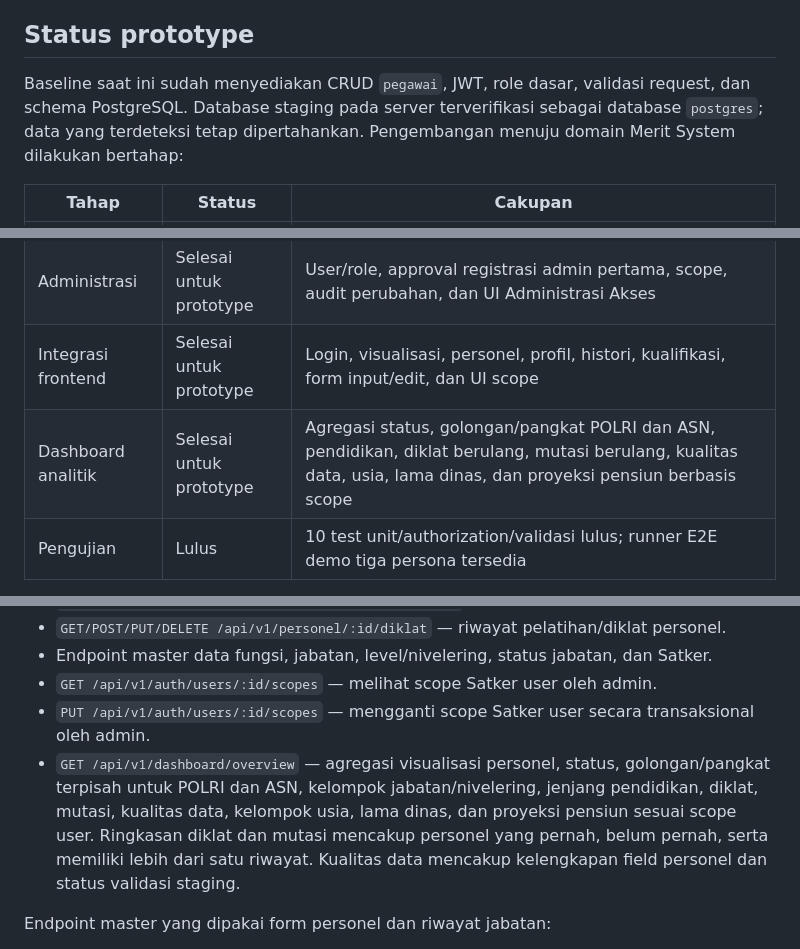
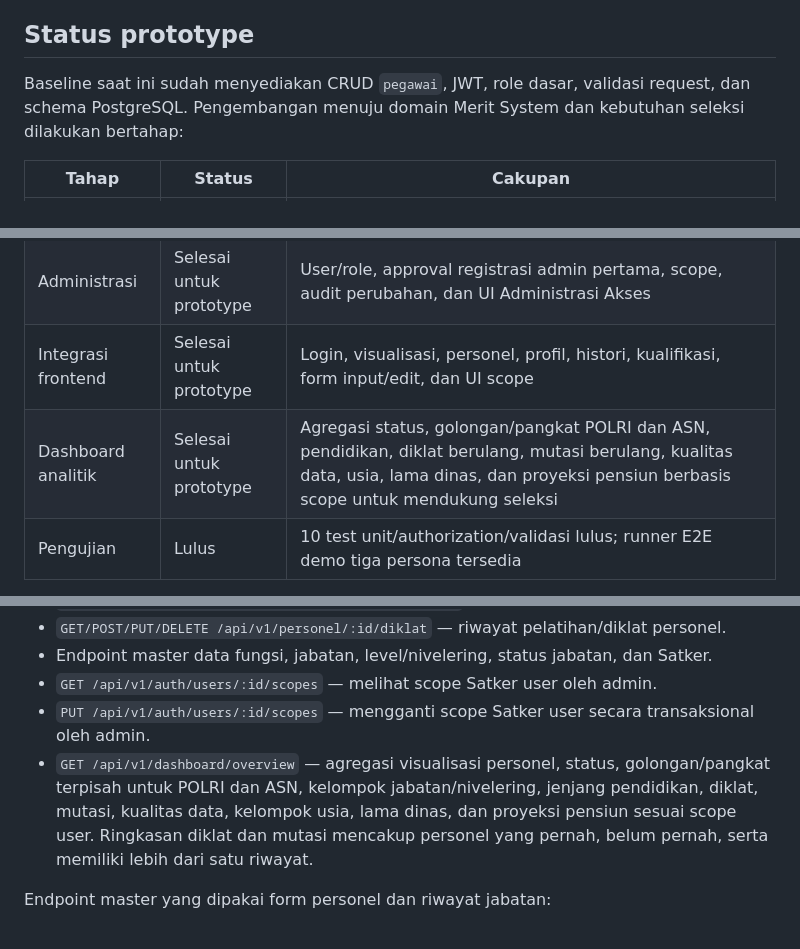
Before and after one commit to cicero78M/Backend_SDM_Test, a Markdown page: README.md, 3 parts joined by grey strips. Drawn GitHub-style.

```diff
--- a/README.md
+++ b/README.md
@@ -16,7 +16,7 @@ Aplikasi mendukung pengelolaan data personel secara sistematis agar Admin SSDM d
 
 ## Status prototype
 
-Baseline saat ini sudah menyediakan CRUD `pegawai`, JWT, role dasar, validasi request, dan schema PostgreSQL. Database staging pada server terverifikasi sebagai database `postgres`; data yang terdeteksi tetap dipertahankan. Pengembangan menuju domain Merit System dilakukan bertahap:
+Baseline saat ini sudah menyediakan CRUD `pegawai`, JWT, role dasar, validasi request, dan schema PostgreSQL. Pengembangan menuju domain Merit System dan kebutuhan seleksi dilakukan bertahap:
 
 | Tahap | Status | Cakupan |
 |---|---|---|
@@ -25,7 +25,7 @@ Baseline saat ini sudah menyediakan CRUD `pegawai`, JWT, role dasar, validasi re
 | Scope organisasi | Selesai | Satker/Polda, relasi user-scope, pembatasan data operator, transaksi scope, dan operator Polres |
 | Administrasi | Selesai untuk prototype | User/role, approval registrasi admin pertama, scope, audit perubahan, dan UI Administrasi Akses |
 | Integrasi frontend | Selesai untuk prototype | Login, visualisasi, personel, profil, histori, kualifikasi, form input/edit, dan UI scope |
-| Dashboard analitik | Selesai untuk prototype | Agregasi status, golongan/pangkat POLRI dan ASN, pendidikan, diklat berulang, mutasi berulang, kualitas data, usia, lama dinas, dan proyeksi pensiun berbasis scope |
+| Dashboard analitik | Selesai untuk prototype | Agregasi status, golongan/pangkat POLRI dan ASN, pendidikan, diklat berulang, mutasi berulang, kualitas data, usia, lama dinas, dan proyeksi pensiun berbasis scope untuk mendukung seleksi |
 | Pengujian | Lulus | 10 test unit/authorization/validasi lulus; runner E2E demo tiga persona tersedia |
 
 Rincian target dan kriteria penerimaan tersedia di [`docs/RENCANA_PENGEMBANGAN.md`](docs/RENCANA_PENGEMBANGAN.md).
@@ -164,7 +164,7 @@ Endpoint berikut tersedia setelah migration schema Merit System diterapkan:
 - Endpoint master data fungsi, jabatan, level/nivelering, status jabatan, dan Satker.
 - `GET /api/v1/auth/users/:id/scopes` — melihat scope Satker user oleh admin.
 - `PUT /api/v1/auth/users/:id/scopes` — mengganti scope Satker user secara transaksional oleh admin.
-- `GET /api/v1/dashboard/overview` — agregasi visualisasi personel, status, golongan/pangkat terpisah untuk POLRI dan ASN, kelompok jabatan/nivelering, jenjang pendidikan, diklat, mutasi, kualitas data, kelompok usia, lama dinas, dan proyeksi pensiun sesuai scope user. Ringkasan diklat dan mutasi mencakup personel yang pernah, belum pernah, serta memiliki lebih dari satu riwayat. Kualitas data mencakup kelengkapan field personel dan status validasi staging.
+- `GET /api/v1/dashboard/overview` — agregasi visualisasi personel, status, golongan/pangkat terpisah untuk POLRI dan ASN, kelompok jabatan/nivelering, jenjang pendidikan, diklat, mutasi, kualitas data, kelompok usia, lama dinas, dan proyeksi pensiun sesuai scope user. Ringkasan diklat dan mutasi mencakup personel yang pernah, belum pernah, serta memiliki lebih dari satu riwayat.
 
 Endpoint master yang dipakai form personel dan riwayat jabatan:
 
```
Also changed, not shown: other parts of README.md (+17 -5 lines).
